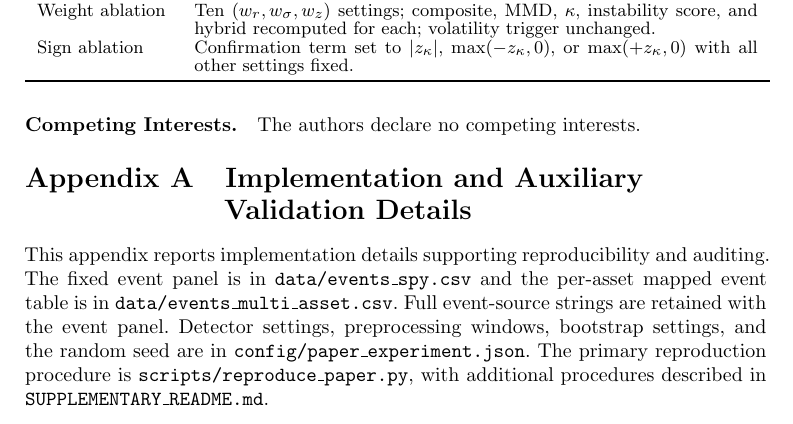
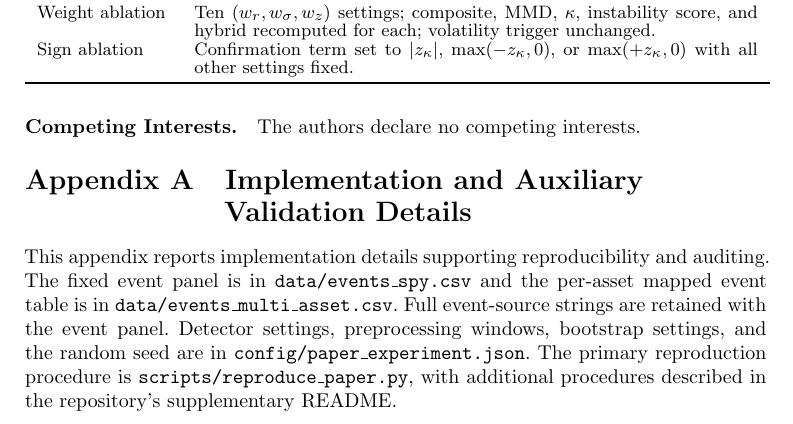
Before and after one commit to prashant290605/Financial-stress-event-fixed-protocol, a LaTeX paper (paper/manuscript.tex): part of page 30 of 34, cut so that both start at the same text. Compiled offline with pdfLaTeX.

Commit message:
Fix column overflow of supplementary README filename
The unbreakable typewriter string overflowed the column edge on the
implementation-details page; refer to the file in prose instead.

```diff
--- a/paper/manuscript.tex
+++ b/paper/manuscript.tex
@@ -741,7 +741,7 @@ The authors declare no competing interests.
 \renewcommand{\theHequation}{A.\arabic{equation}}
 \section{Implementation and Auxiliary Validation Details}
 \label{app:implementation_details}
-This appendix reports implementation details supporting reproducibility and auditing. The fixed event panel is in \texttt{data/events\_spy.csv} and the per-asset mapped event table is in \texttt{data/events\_multi\_asset.csv}. Full event-source strings are retained with the event panel. Detector settings, preprocessing windows, bootstrap settings, and the random seed are in \texttt{config/paper\_experiment.json}. The primary reproduction procedure is \texttt{scripts/reproduce\_paper.py}, with additional procedures described in \texttt{SUPPLEMENTARY\_README.md}.
+This appendix reports implementation details supporting reproducibility and auditing. The fixed event panel is in \texttt{data/events\_spy.csv} and the per-asset mapped event table is in \texttt{data/events\_multi\_asset.csv}. Full event-source strings are retained with the event panel. Detector settings, preprocessing windows, bootstrap settings, and the random seed are in \texttt{config/paper\_experiment.json}. The primary reproduction procedure is \texttt{scripts/reproduce\_paper.py}, with additional procedures described in the repository's supplementary README.
 
 \begin{table}[t]
 \centering
```
Also changed, not shown: paper/manuscript_sciencepg.tex (+1 -1 lines).
